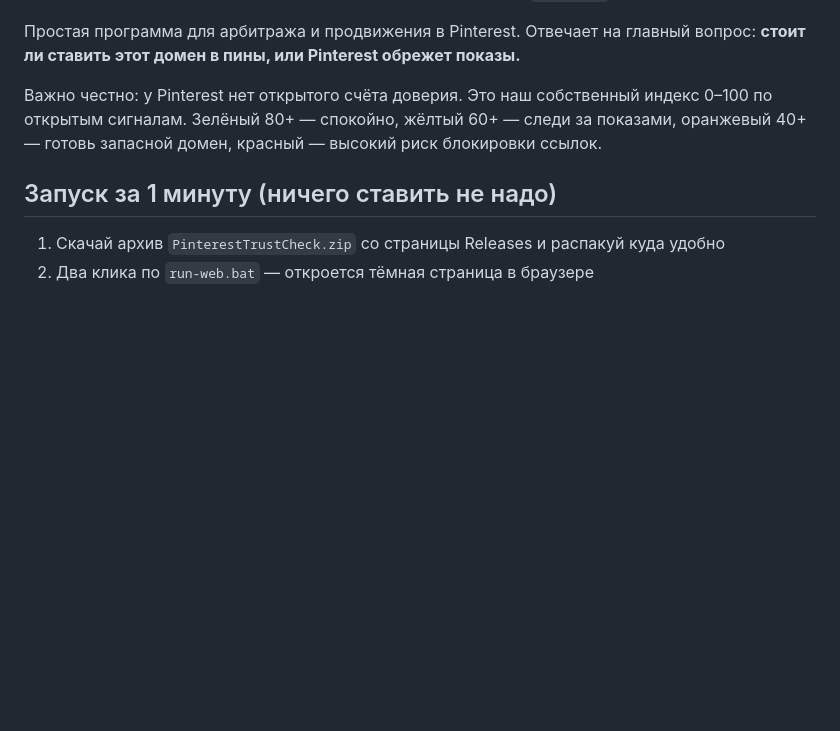
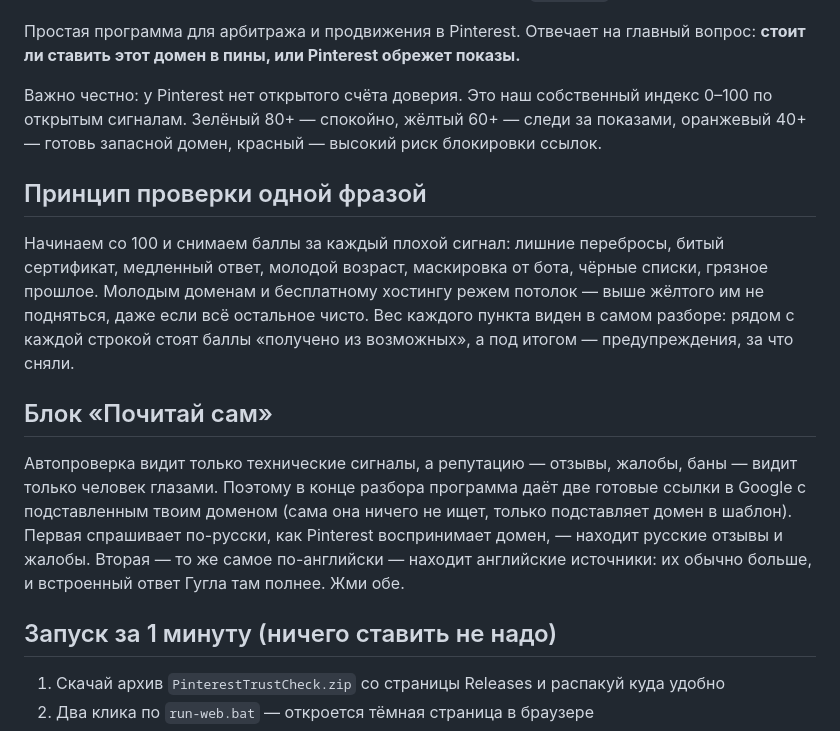
Before and after one commit to aaanaaakin-hash/PinterestTrustCheck, a Markdown page: README.md, the part around the change. GitHub-like rendering; blank space fills up the shorter version.

Commit message:
README: принцип подсчёта и блок Почитай сам

```diff
--- a/README.md
+++ b/README.md
@@ -10,6 +10,25 @@
 Важно честно: у Pinterest нет открытого счёта доверия. Это наш собственный индекс 0–100
 по открытым сигналам. Зелёный 80+ — спокойно, жёлтый 60+ — следи за показами,
 оранжевый 40+ — готовь запасной домен, красный — высокий риск блокировки ссылок.
+
+## Принцип проверки одной фразой
+
+Начинаем со 100 и снимаем баллы за каждый плохой сигнал: лишние перебросы,
+битый сертификат, медленный ответ, молодой возраст, маскировка от бота,
+чёрные списки, грязное прошлое. Молодым доменам и бесплатному хостингу режем
+потолок — выше жёлтого им не подняться, даже если всё остальное чисто.
+Вес каждого пункта виден в самом разборе: рядом с каждой строкой стоят баллы
+«получено из возможных», а под итогом — предупреждения, за что сняли.
+
+## Блок «Почитай сам»
+
+Автопроверка видит только технические сигналы, а репутацию — отзывы, жалобы,
+баны — видит только человек глазами. Поэтому в конце разбора программа даёт две
+готовые ссылки в Google с подставленным твоим доменом (сама она ничего не ищет,
+только подставляет домен в шаблон). Первая спрашивает по-русски, как Pinterest
+воспринимает домен, — находит русские отзывы и жалобы. Вторая — то же самое
+по-английски — находит английские источники: их обычно больше, и встроенный
+ответ Гугла там полнее. Жми обе.
 
 ## Запуск за 1 минуту (ничего ставить не надо)
 
```
